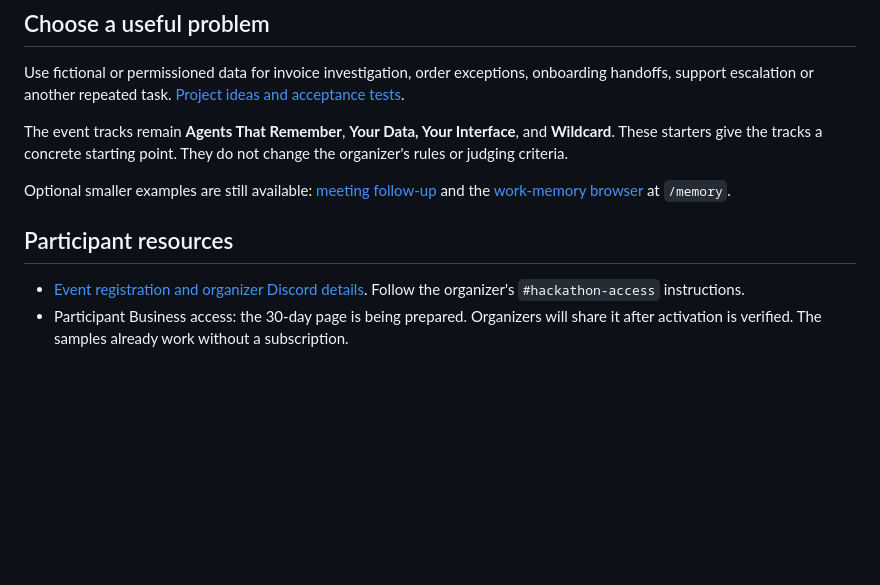
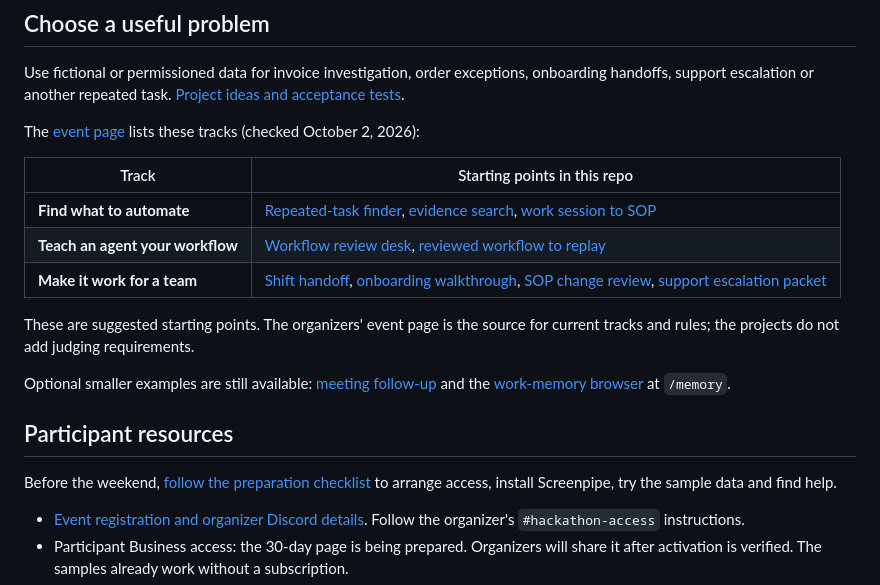
Before and after one commit to screenpipe/hackathon-starter, a Markdown page: README.md, the part around one of its changes. GitHub-like rendering; blank space fills up the shorter version.

Commit message:
Align Paris tracks with Luma and add participant preparation checklist

```diff
--- a/README.md
+++ b/README.md
@@ -89,11 +90,21 @@ Only `--ai` sends the selected records to that provider, which may charge separa
 
 Use fictional or permissioned data for invoice investigation, order exceptions, onboarding handoffs, support escalation or another repeated task. [Project ideas and acceptance tests](ideas.md).
 
-The event tracks remain **Agents That Remember**, **Your Data, Your Interface**, and **Wildcard**. These starters give the tracks a concrete starting point. They do not change the organizer's rules or judging criteria.
+The [event page](https://luma.com/bnre6nou) lists these tracks (checked October 2, 2026):
+
+| Track | Starting points in this repo |
+|---|---|
+| **Find what to automate** | [Repeated-task finder](examples/repetition-finder/README.md), [evidence search](examples/evidence-search/README.md), [work session to SOP](examples/work-session-sop/README.md) |
+| **Teach an agent your workflow** | [Workflow review desk](examples/workflow-review/README.md), [reviewed workflow to replay](examples/workflow-replay/README.md) |
+| **Make it work for a team** | [Shift handoff](examples/shift-handoff/README.md), [onboarding walkthrough](examples/onboarding-walkthrough/README.md), [SOP change review](examples/sop-change-review/README.md), [support escalation packet](examples/support-escalation/README.md) |
+
+These are suggested starting points. The organizers' event page is the source for current tracks and rules; the projects do not add judging requirements.
 
 Optional smaller examples are still available: [meeting follow-up](examples/meeting-followup/README.md) and the [work-memory browser](examples/work-dashboard/README.md) at `/memory`.
 
 ## Participant resources
+
+Before the weekend, [follow the preparation checklist](docs/get-ready.md) to arrange access, install Screenpipe, try the sample data and find help.
 
 - [Event registration and organizer Discord details](https://luma.com/bnre6nou). Follow the organizer's `#hackathon-access` instructions.
 - Participant Business access: the 30-day page is being prepared. Organizers will share it after activation is verified. The samples already work without a subscription.
```
Also changed, not shown: other parts of README.md (+1 -0 lines), docs/get-ready.md (added, +33 -0 lines).
